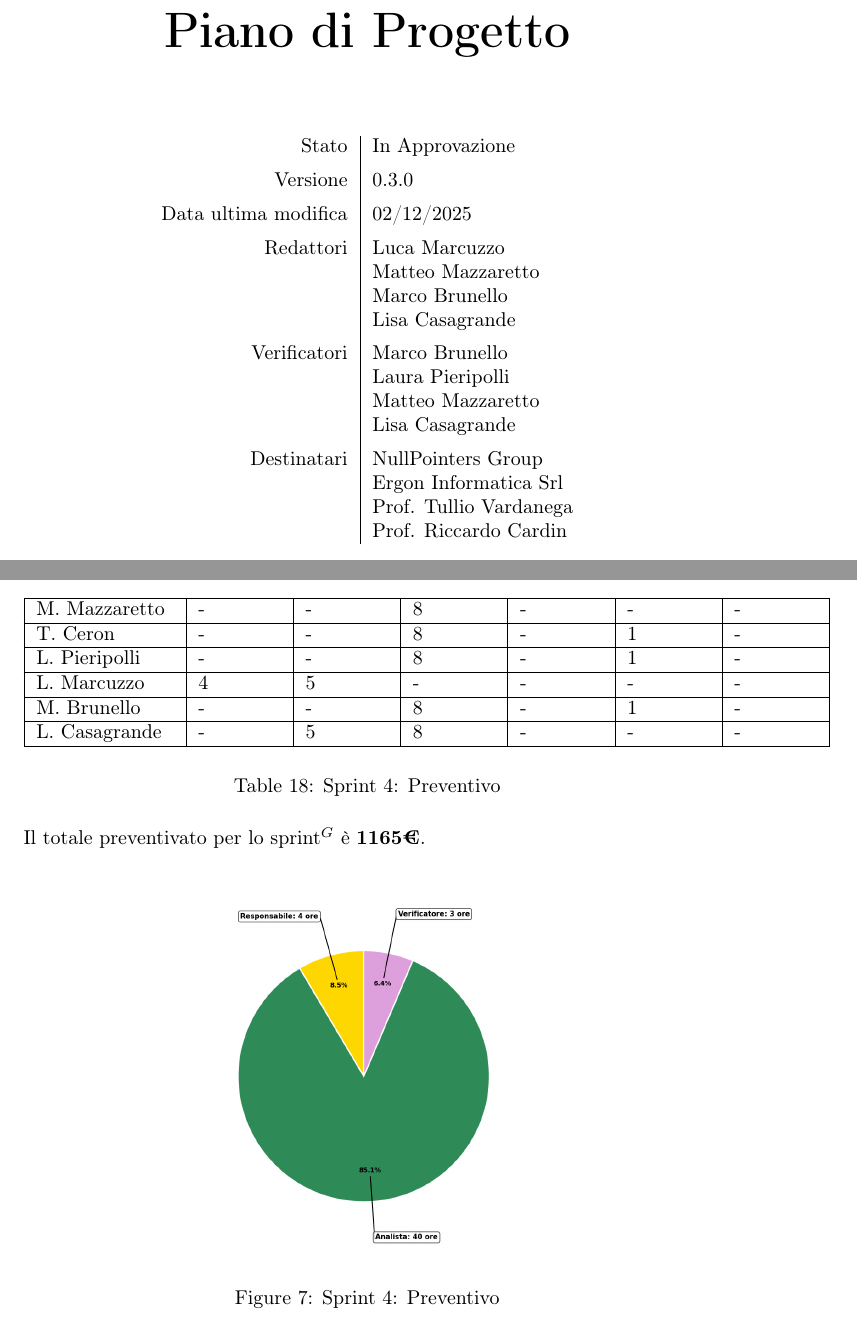
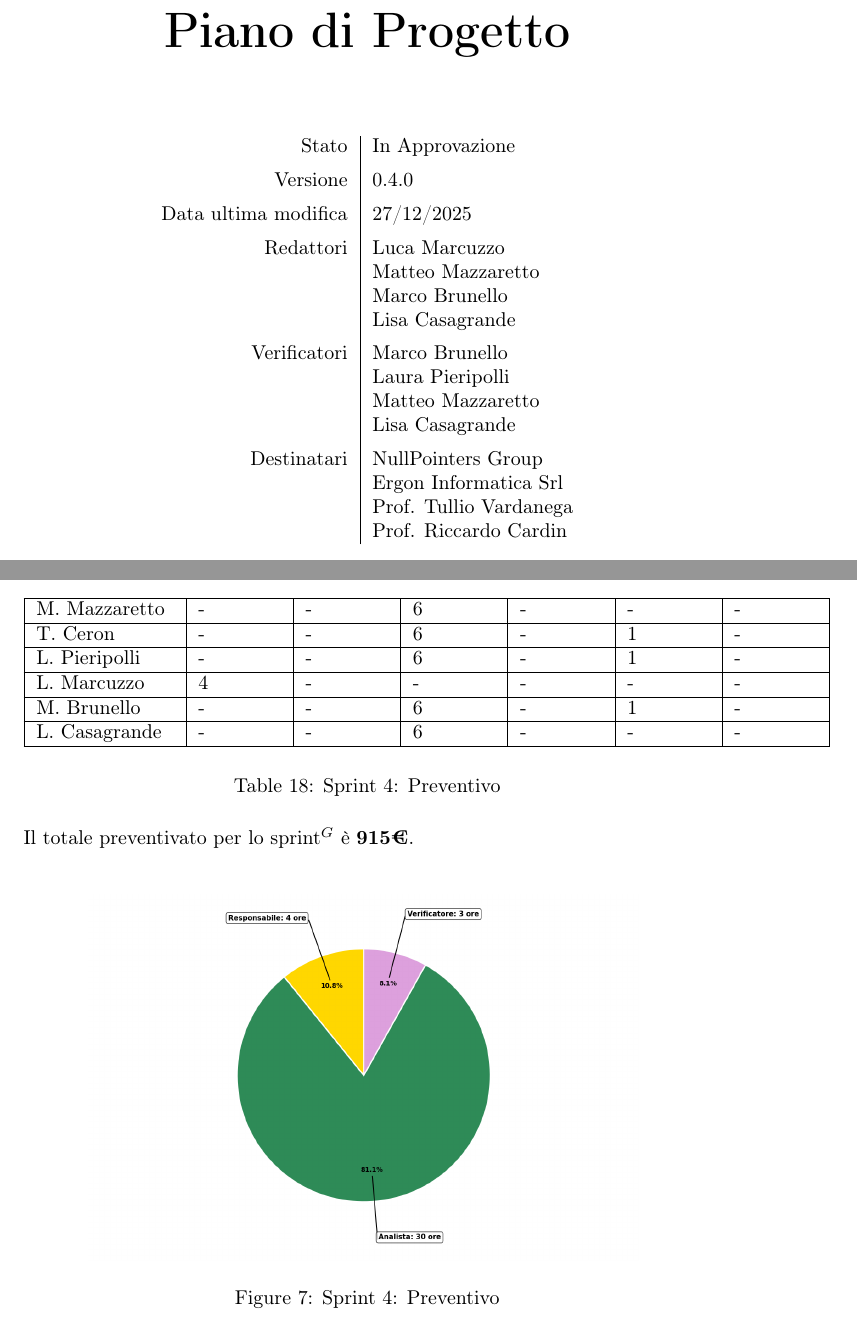
Before and after one commit to NullPointersGroup/Documentazione, a LaTeX document (src/RTB/Documenti Esterni/Piano di Progetto/Piano_di_Progetto.tex, which reads src/RTB/Documenti Esterni/Piano di Progetto/content/table.tex, src/RTB/Documenti Esterni/Piano di Progetto/sprint/sprint04.tex): two parts of pages 1 and 32 of 32, joined at a grey line, cut so that both start at the same text. Compiled offline with pdfLaTeX.

Commit message:
Correzioni minori al Piano di Progetto

```diff
--- a/src/RTB/Documenti Esterni/Piano di Progetto/Piano_di_Progetto.tex
+++ b/src/RTB/Documenti Esterni/Piano di Progetto/Piano_di_Progetto.tex
@@ -42,7 +42,7 @@
 \fancyhead[R]{Piano di Progetto}
 \renewcommand{\headrulewidth}{0.4pt}
 % Piè di pagina
-\fancyfoot[C]{Pagina \thepage{} di \pageref{LastPage}}
+\fancyfoot[C]{Pagina \thepage{} di \pageref*{LastPage}}
 \renewcommand{\footrulewidth}{0.4pt}
 
 % --- Ridefinizione dello stile plain per gli indici ---
@@ -50,7 +50,7 @@
   \fancyhf{}
   \fancyhead[L]{NullPointers Group}
   \fancyhead[R]{Piano di Progetto}
-  \fancyfoot[C]{Pagina \thepage{} di \pageref{LastPage}}
+  \fancyfoot[C]{Pagina \thepage{} di \pageref*{LastPage}}
   \renewcommand{\headrulewidth}{0.4pt}
   \renewcommand{\footrulewidth}{0.4pt}
 }
@@ -58,7 +58,7 @@
 % --- Solo piè di pagina per la prima pagina ---
 \fancypagestyle{firstpage}{
   \fancyhf{}
-  \fancyfoot[C]{Pagina \thepage{} di \pageref{LastPage}}
+  \fancyfoot[C]{Pagina \thepage{} di \pageref*{LastPage}}
   \renewcommand{\headrulewidth}{0pt}
   \renewcommand{\footrulewidth}{0.4pt}
 }
--- a/src/RTB/Documenti Esterni/Piano di Progetto/content/table.tex
+++ b/src/RTB/Documenti Esterni/Piano di Progetto/content/table.tex
@@ -1,8 +1,8 @@
 \begin{center}
 \begin{tabular}{r|l}
     Stato & In Approvazione \\[0.5em]
-    Versione & 0.3.0 \\[0.5em]
-    Data ultima modifica & 02/12/2025 \\[0.5em]
+    Versione & 0.4.0 \\[0.5em]
+    Data ultima modifica & 27/12/2025 \\[0.5em]
     Redattori & Luca Marcuzzo \\
               & Matteo Mazzaretto \\
               & Marco Brunello \\
--- a/src/RTB/Documenti Esterni/Piano di Progetto/sprint/sprint04.tex
+++ b/src/RTB/Documenti Esterni/Piano di Progetto/sprint/sprint04.tex
@@ -41,17 +41,17 @@ Si prospetta l'utilizzo delle seguenti risorse:\newpage
 	% Seconda tabella con i dati e i bordi
 	\begin{tabular}{|p{0.2\textwidth}|p{0.12\textwidth}|p{0.12\textwidth}|p{0.12\textwidth}|p{0.12\textwidth}|p{0.12\textwidth}|p{0.12\textwidth}|}
 		\hline
-		M. Mazzaretto & - & - & 8 & - & - & - \\ \hline
-		T. Ceron      & - & - & 8 & - & 1 & - \\ \hline
-		L. Pieripolli & - & - & 8 & - & 1 & - \\ \hline
-		L. Marcuzzo   & 4 & 5 & - & - & - & - \\ \hline
-		M. Brunello   & - & - & 8 & - & 1 & - \\ \hline
-		L. Casagrande & - & 5 & 8 & - & - & - \\ \hline
+		M. Mazzaretto & - & - & 6 & - & - & - \\ \hline
+		T. Ceron      & - & - & 6 & - & 1 & - \\ \hline
+		L. Pieripolli & - & - & 6 & - & 1 & - \\ \hline
+		L. Marcuzzo   & 4 & - & - & - & - & - \\ \hline
+		M. Brunello   & - & - & 6 & - & 1 & - \\ \hline
+		L. Casagrande & - & - & 6 & - & - & - \\ \hline
 	\end{tabular}
 	\caption{Sprint 4: Preventivo}
 \end{table}
 
-Il totale preventivato per lo sprint$^G$ è \textbf{1165€}.\\
+Il totale preventivato per lo sprint$^G$ è \textbf{915€}.\\
 
 \begin{figure}[H]
 	\centering
```
Also changed, not shown: src/RTB/Documenti Esterni/Piano di Progetto/sprint/sprint03.tex (+2 -2 lines), src/shared/images/PianoProgetto/sprint04_preventivo.png, src/RTB/Documenti Esterni/Piano di Progetto/sprint/sprint04.tex (2 more changed lines).
